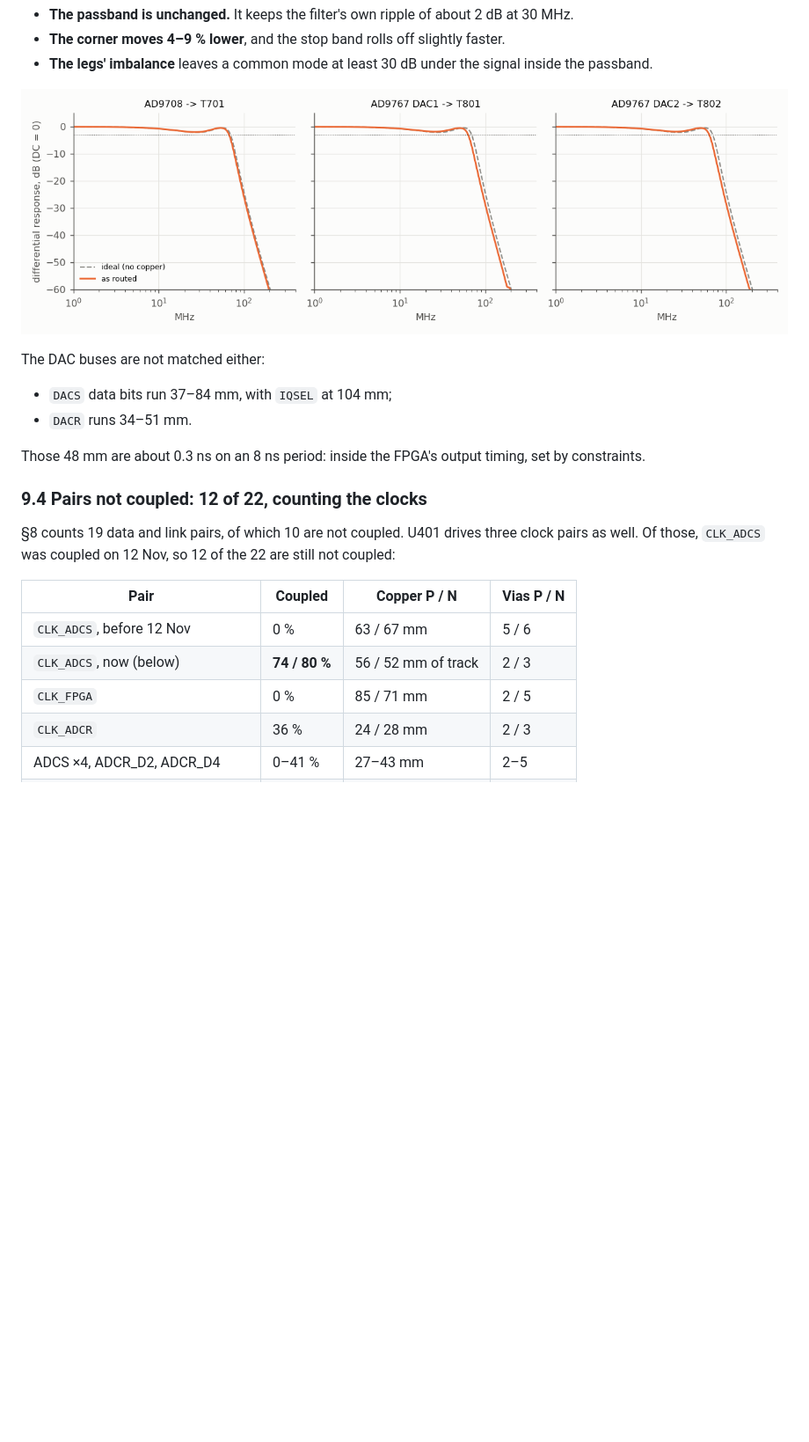
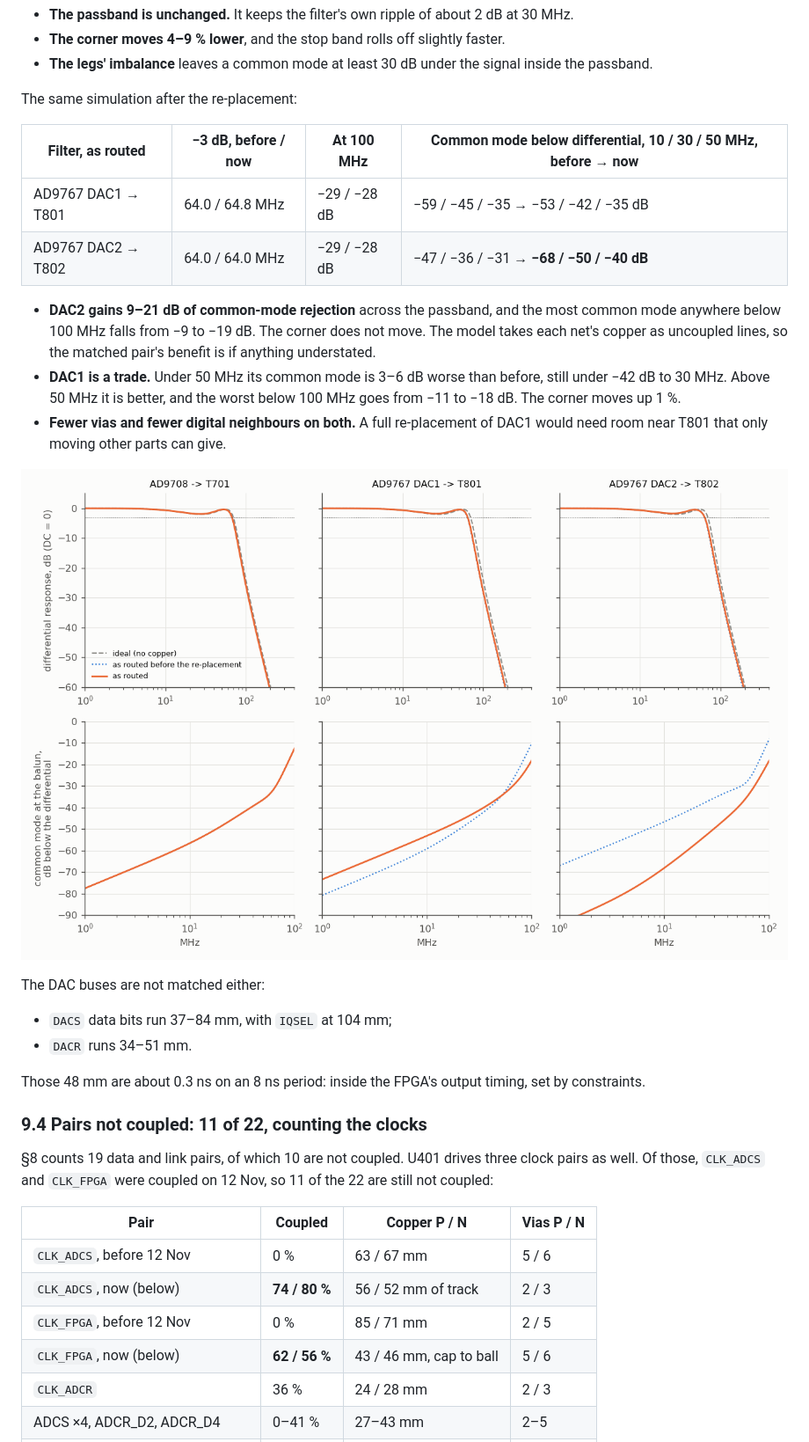
Before and after one commit to PabloSoage/kv260-ias2rf, a Markdown page: docs/SIGNAL_INTEGRITY.md, the part around one of its changes. Shown at 88% size. Drawn GitHub-style; pictures changed too: docs/sim/rev05_filters.png; blank space fills up the shorter version.

```diff
--- a/docs/SIGNAL_INTEGRITY.md
+++ b/docs/SIGNAL_INTEGRITY.md
@@ -587,7 +608,23 @@ balun is taken as ideal.
 - **The corner moves 4–9 % lower**, and the stop band rolls off slightly faster.
 - **The legs' imbalance** leaves a common mode at least 30 dB under the signal inside the passband.
 
-![DAC reconstruction filters, ideal and as routed](sim/rev05_filters.png)
+The same simulation after the re-placement:
+
+| Filter, as routed | −3 dB, before / now | At 100 MHz | Common mode below differential, 10 / 30 / 50 MHz, before → now |
+|---|---|---|---|
+| AD9767 DAC1 → T801 | 64.0 / 64.8 MHz | −29 / −28 dB | −59 / −45 / −35 → −53 / −42 / −35 dB |
+| AD9767 DAC2 → T802 | 64.0 / 64.0 MHz | −29 / −28 dB | −47 / −36 / −31 → **−68 / −50 / −40 dB** |
+
+- **DAC2 gains 9–21 dB of common-mode rejection** across the passband, and the most common mode
+  anywhere below 100 MHz falls from −9 to −19 dB. The corner does not move. The model takes each
+  net's copper as uncoupled lines, so the matched pair's benefit is if anything understated.
+- **DAC1 is a trade.** Under 50 MHz its common mode is 3–6 dB worse than before, still under
+  −42 dB to 30 MHz. Above 50 MHz it is better, and the worst below 100 MHz goes from −11 to
+  −18 dB. The corner moves up 1 %.
+- **Fewer vias and fewer digital neighbours on both.** A full re-placement of DAC1 would need
+  room near T801 that only moving other parts can give.
+
+![DAC reconstruction filters, ideal and as routed, and their common mode before and after the re-placement](sim/rev05_filters.png)
 
 The DAC buses are not matched either:
 - `DACS` data bits run 37–84 mm, with `IQSEL` at 104 mm;
@@ -596,16 +633,18 @@ The DAC buses are not matched either:
 Those 48 mm are about 0.3 ns on an 8 ns period: inside the FPGA's output timing, set by
 constraints.
 
-### 9.4 Pairs not coupled: 12 of 22, counting the clocks
+### 9.4 Pairs not coupled: 11 of 22, counting the clocks
 
 §8 counts 19 data and link pairs, of which 10 are not coupled. U401 drives three clock pairs as
-well. Of those, `CLK_ADCS` was coupled on 12 Nov, so 12 of the 22 are still not coupled:
+well. Of those, `CLK_ADCS` and `CLK_FPGA` were coupled on 12 Nov, so 11 of the 22 are still not
+coupled:
 
 | Pair | Coupled | Copper P / N | Vias P / N |
 |---|---|---|---|
 | `CLK_ADCS`, before 12 Nov | 0 % | 63 / 67 mm | 5 / 6 |
 | `CLK_ADCS`, now (below) | **74 / 80 %** | 56 / 52 mm of track | 2 / 3 |
-| `CLK_FPGA` | 0 % | 85 / 71 mm | 2 / 5 |
+| `CLK_FPGA`, before 12 Nov | 0 % | 85 / 71 mm | 2 / 5 |
+| `CLK_FPGA`, now (below) | **62 / 56 %** | 43 / 46 mm, cap to ball | 5 / 6 |
 | `CLK_ADCR` | 36 % | 24 / 28 mm | 2 / 3 |
 | ADCS ×4, ADCR_D2, ADCR_D4 | 0–41 % | 27–43 mm | 2–5 |
 | LINK_RX_D0/D1, LINK_TX_D0/CLK | 0–2 % | 71–119 mm | 4–9 |
```
Also changed, not shown: other parts of docs/SIGNAL_INTEGRITY.md (+49 -15 lines), README.md (+9 -7 lines), 1 other file.
